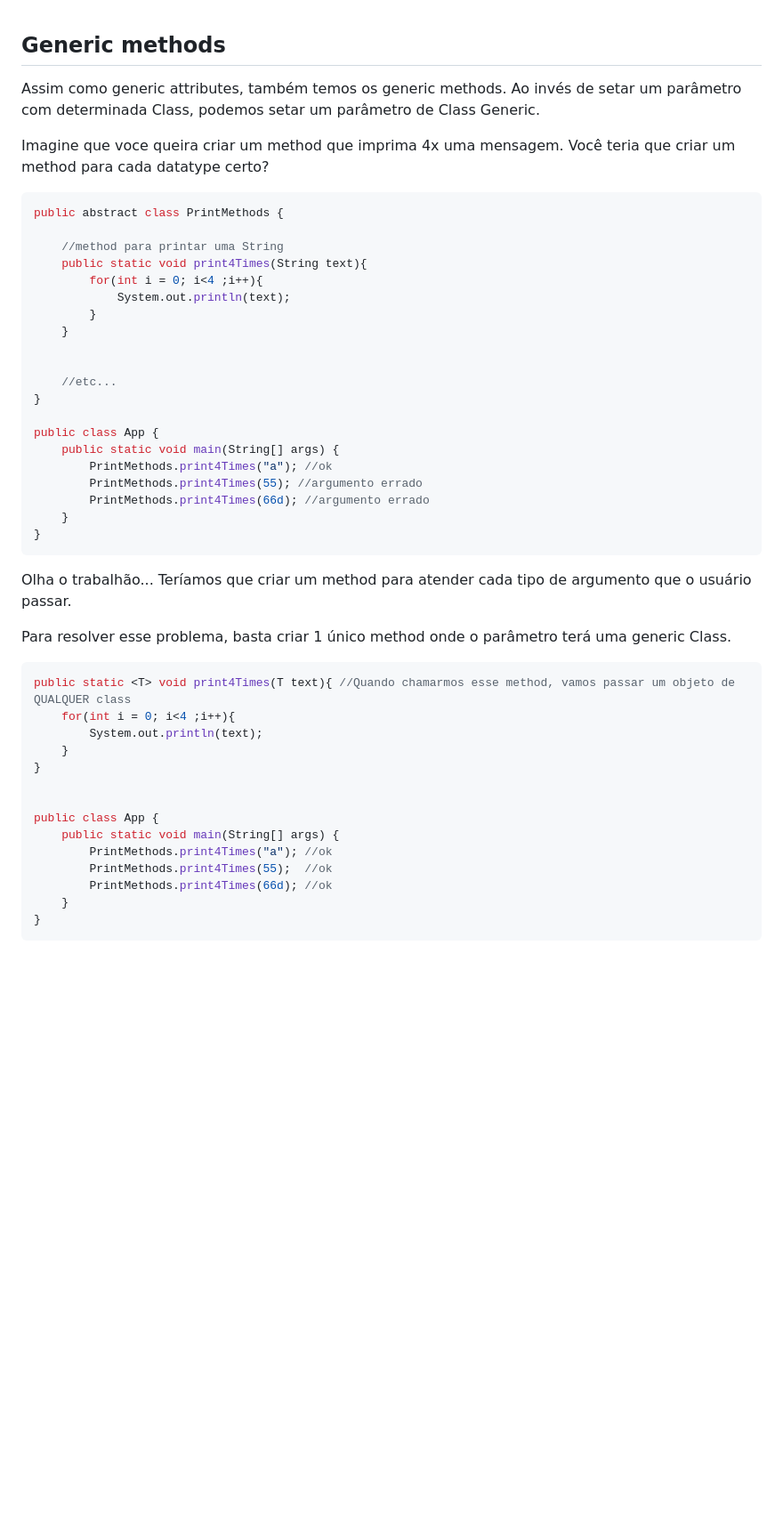
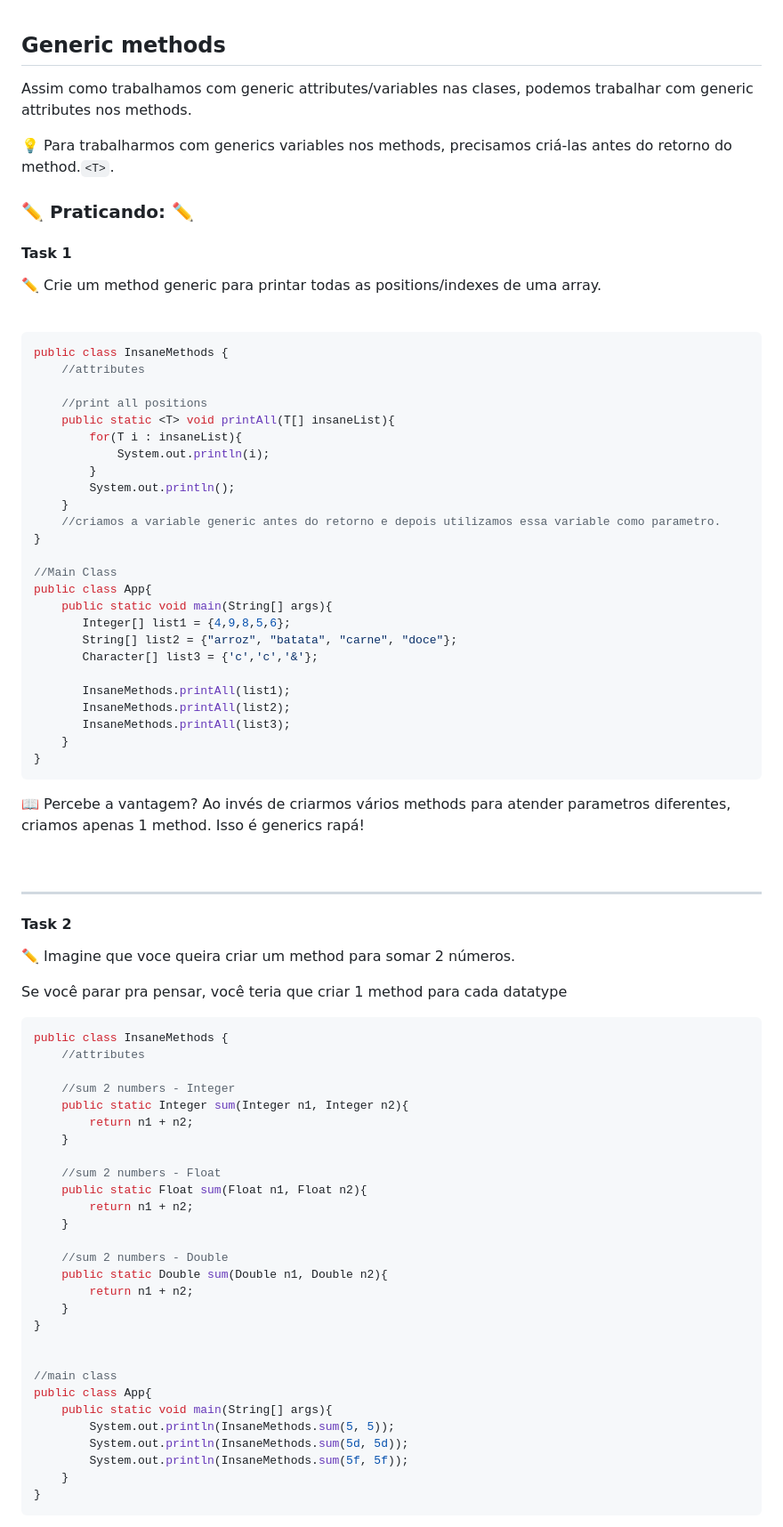
Before and after one commit to lGabrielDev/learning_java, a Markdown page: Estudo/24.generics/generics.md, the part around one of its changes. Shown at 89% size. Rendered like a GitHub page; blank space fills up the shorter version.

````diff
--- a/Estudo/24.generics/generics.md
+++ b/Estudo/24.generics/generics.md
@@ -168,50 +168,85 @@ Digamos que queremos criar um attribute de class generic que possua apenas numbe
 
 
 ## Generic methods
-Assim como generic attributes, também temos os generic methods. Ao invés de setar um parâmetro com determinada Class, podemos setar um parâmetro de Class Generic.
+Assim como trabalhamos com generic attributes/variables nas clases, podemos trabalhar com generic attributes nos methods.
 
-Imagine que voce queira criar um method que imprima 4x uma mensagem. Você teria que criar um method para cada datatype certo?
+💡 Para trabalharmos com generics variables nos methods, precisamos criá-las antes do retorno do method.`<T>`.
+
+### ✏️ Praticando: ✏️
+
+#### Task 1
+
+✏️ Crie um method generic para printar todas as positions/indexes de uma array.
+
+<br>
 
 ```java
-public abstract class PrintMethods {
+public class InsaneMethods {
+    //attributes
 
-    //method para printar uma String
-    public static void print4Times(String text){
-        for(int i = 0; i<4 ;i++){
-            System.out.println(text);
+    //print all positions
+    public static <T> void printAll(T[] insaneList){
+        for(T i : insaneList){
+            System.out.println(i);
         }
+        System.out.println();
     }
-
-
-    //etc...
+    //criamos a variable generic antes do retorno e depois utilizamos essa variable como parametro.
 }
 
-public class App {
-    public static void main(String[] args) {
-        PrintMethods.print4Times("a"); //ok
-        PrintMethods.print4Times(55); //argumento errado
-        PrintMethods.print4Times(66d); //argumento errado
+//Main Class
+public class App{
+    public static void main(String[] args){
+       Integer[] list1 = {4,9,8,5,6};
+       String[] list2 = {"arroz", "batata", "carne", "doce"};
+       Character[] list3 = {'c','c','&'};
+
+       InsaneMethods.printAll(list1);
+       InsaneMethods.printAll(list2);
+       InsaneMethods.printAll(list3);
     }
 }
 ```
 
-Olha o trabalhão... Teríamos que criar um method para atender cada tipo de argumento que o usuário passar.
+📖 Percebe a vantagem? Ao invés de criarmos vários methods para atender parametros diferentes, criamos apenas 1 method. Isso é generics rapá!
 
-Para resolver esse problema, basta criar 1 único method onde o parâmetro terá uma generic Class.
+
+<br>
+<hr>
+
+#### Task 2
+
+✏️ Imagine que voce queira criar um method para somar 2 números.
+
+Se você parar pra pensar, você teria que criar 1 method para cada datatype
 
 ```java
-public static <T> void print4Times(T text){ //Quando chamarmos esse method, vamos passar um objeto de QUALQUER class
-    for(int i = 0; i<4 ;i++){
-        System.out.println(text);
+public class InsaneMethods {
+    //attributes
+
+    //sum 2 numbers - Integer
+    public static Integer sum(Integer n1, Integer n2){
+        return n1 + n2;
+    }
+
+    //sum 2 numbers - Float
+    public static Float sum(Float n1, Float n2){
+        return n1 + n2;
+    }
+
+    //sum 2 numbers - Double
+    public static Double sum(Double n1, Double n2){
+        return n1 + n2;
     }
 }
 
 
-public class App {
-    public static void main(String[] args) {
-        PrintMethods.print4Times("a"); //ok
-        PrintMethods.print4Times(55);  //ok
-        PrintMethods.print4Times(66d); //ok
+//main class
+public class App{
+    public static void main(String[] args){
+        System.out.println(InsaneMethods.sum(5, 5));
+        System.out.println(InsaneMethods.sum(5d, 5d));
+        System.out.println(InsaneMethods.sum(5f, 5f));
     }
 }
 ```
````
Also changed, not shown: other parts of Estudo/24.generics/generics.md (+104 -126 lines), 1 other file.
